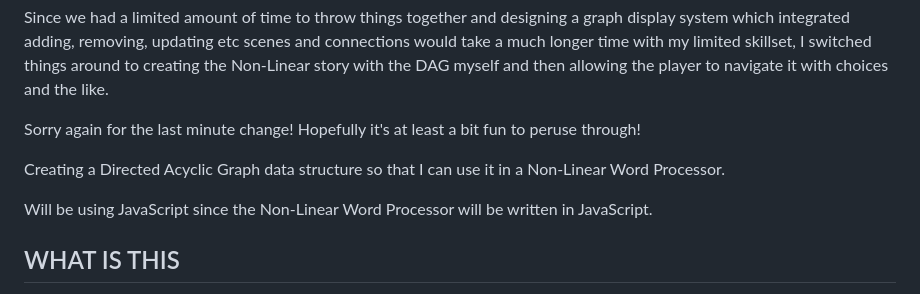
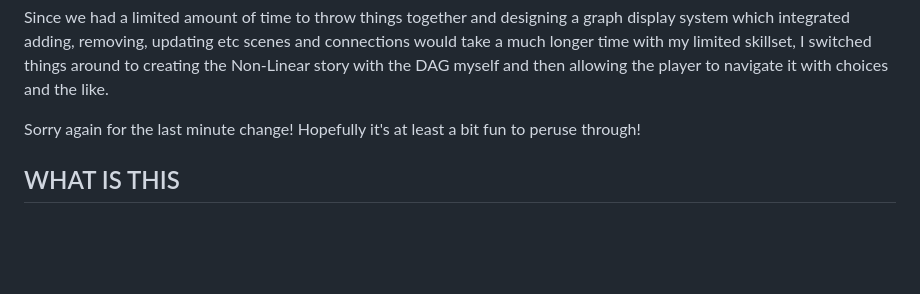
Before and after one commit to de-mark/rottsmoth_gully, a Markdown page: README.md, the part around the change. Rendered like a GitHub page; blank space fills up the shorter version.

Commit message:
Forgot to delete TWO SENTENCES in the README; sorry for my entire life

```diff
--- a/README.md
+++ b/README.md
@@ -15,10 +15,6 @@ I was going to switch to using Python and Streamlit, but this had a similar issu
 Since we had a limited amount of time to throw things together and designing a graph display system which integrated adding, removing, updating etc scenes and connections would take a much longer time with my limited skillset, I switched things around to creating the Non-Linear story with the DAG myself and then allowing the player to navigate it with choices and the like.
 
 Sorry again for the last minute change! Hopefully it's at least a bit fun to peruse through!
-
-Creating a Directed Acyclic Graph data structure so that I can use it in a Non-Linear Word Processor.
-
-Will be using JavaScript since the Non-Linear Word Processor will be written in JavaScript.
 
 ## WHAT IS THIS
 
```
